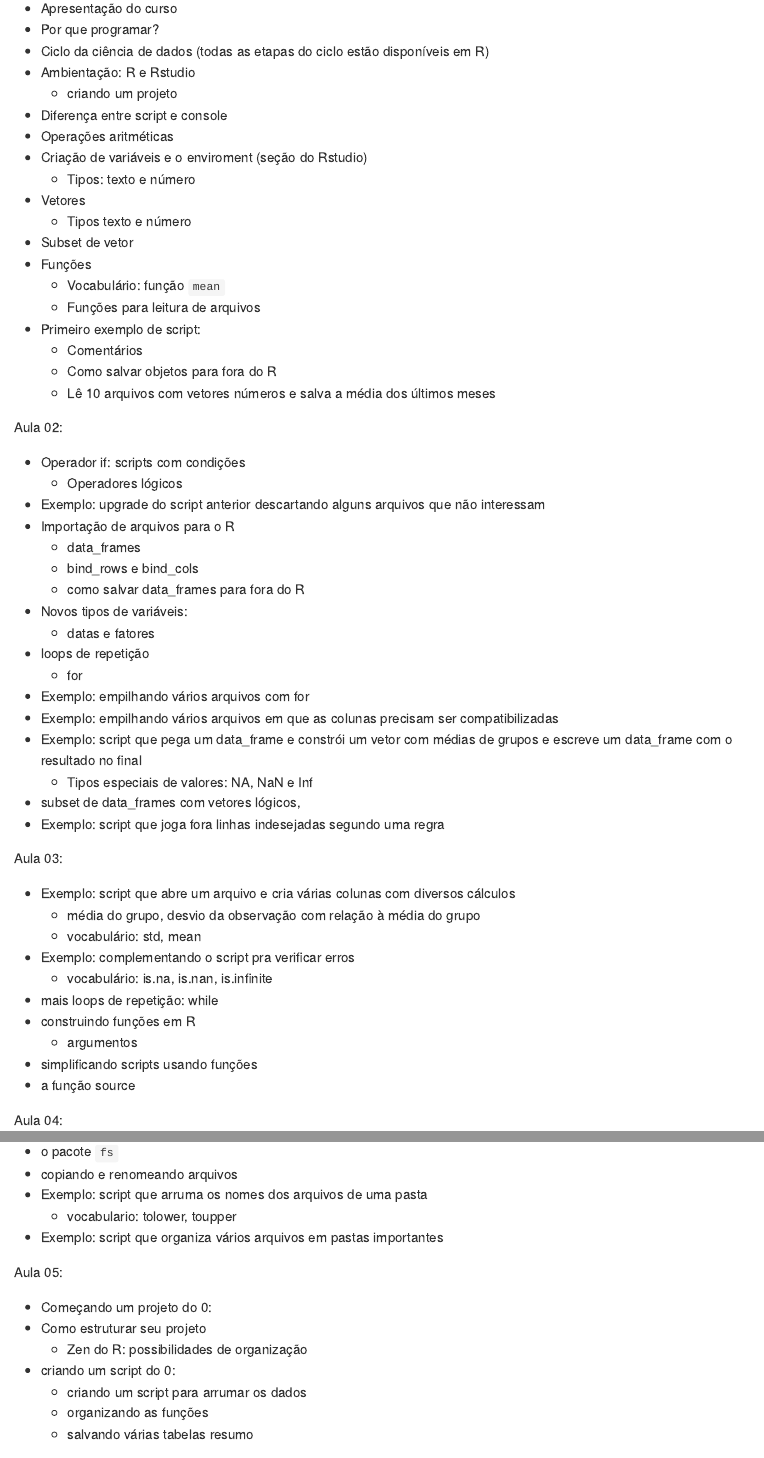
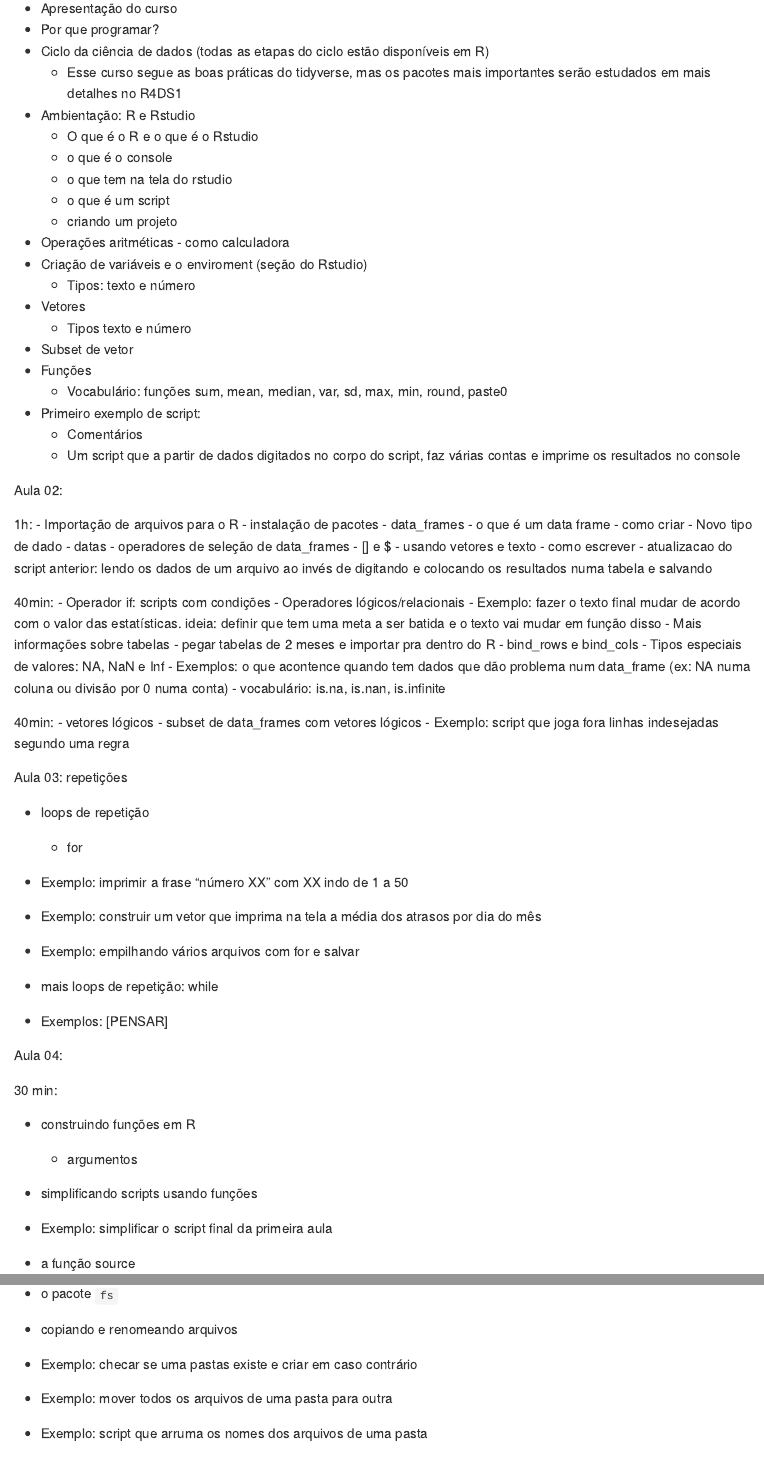
Before and after one commit to curso-r/main-intro-programacao, an R Markdown document (README.Rmd): the page in a window 1100 px wide, from 330 px down, and a second part further down, joined at a grey line. Rendered offline with R 4.5, knitr and Pandoc, with nearby package versions.

Commit message:
novo script

```diff
--- a/README.Rmd
+++ b/README.Rmd
@@ -24,54 +24,82 @@ Aula 01: Introdução
 - Apresentação do curso
 - Por que programar?
 - Ciclo da ciência de dados (todas as etapas do ciclo estão disponíveis em R)
+  - Esse curso segue as boas práticas do tidyverse, mas os pacotes mais importantes serão
+  estudados em mais detalhes no R4DS1
 - Ambientação: R e Rstudio
+  - O que é o R e o que é o Rstudio
+  - o que é o console
+  - o que tem na tela do rstudio
+  - o que é um script
   - criando um projeto
-- Diferença entre script e console
-- Operações aritméticas
+- Operações aritméticas - como calculadora
 - Criação de variáveis e o enviroment (seção do Rstudio)
   - Tipos: texto e número
 - Vetores
   - Tipos texto e número
 - Subset de vetor
 - Funções
-  - Vocabulário: função `mean`
-  - Funções para leitura de arquivos
+  - Vocabulário: funções sum, mean, median, var, sd, max, min, round, paste0
 - Primeiro exemplo de script:
   - Comentários
-  - Como salvar objetos para fora do R
-  - Lê 10 arquivos com vetores números e salva a média dos últimos meses
+  - Um script que a partir de dados digitados no corpo do script, faz várias contas e imprime
+  os resultados no console
 
 Aula 02:
 
+1h:
+- Importação de arquivos para o R
+  - instalação de pacotes
+  - data_frames
+  - o que é um data frame
+  - como criar
+- Novo tipo de dado
+  - datas
+- operadores de seleção de data_frames
+  - [] e $
+  - usando vetores e texto
+  - como escrever
+- atualizacao do script anterior: lendo os dados de um arquivo ao invés de digitando e colocando os resultados numa tabela e salvando
+
+40min:
 - Operador if: scripts com condições
-  - Operadores lógicos
-- Exemplo: upgrade do script anterior descartando alguns arquivos que não interessam
-- Importação de arquivos para o R
-  - data_frames
+  - Operadores lógicos/relacionais
+- Exemplo: fazer o texto final mudar de acordo com o valor das estatísticas. ideia: definir que tem uma meta a ser
+batida e o texto vai mudar em função disso
+- Mais informações sobre tabelas
+  - pegar tabelas de 2 meses e importar pra dentro do R
   - bind_rows e bind_cols
-  - como salvar data_frames para fora do R
-- Novos tipos de variáveis:
-  - datas e fatores
+  - Tipos especiais de valores: NA, NaN e Inf
+- Exemplos: o que acontence quando tem dados que dão problema num data_frame (ex: NA numa coluna ou divisão por 0 numa conta)
+  - vocabulário: is.na, is.nan, is.infinite
+
+40min:
+- vetores lógicos
+- subset de data_frames com vetores lógicos
+- Exemplo: script que joga fora linhas indesejadas segundo uma regra
+
+Aula 03: repetições
+
 - loops de repetição
   - for
-- Exemplo: empilhando vários arquivos com for
-- Exemplo: empilhando vários arquivos em que as colunas precisam ser compatibilizadas
-- Exemplo: script que pega um data_frame e constrói um vetor com médias de grupos e escreve um data_frame com o resultado no final
-  - Tipos especiais de valores: NA, NaN e Inf
-- subset de data_frames com vetores lógicos,
-- Exemplo: script que joga fora linhas indesejadas segundo uma regra
 
-Aula 03:
+- Exemplo: imprimir a frase "número XX" com XX indo de 1 a 50
+- Exemplo: construir um vetor que imprima na tela a média dos atrasos por dia do mês
+- Exemplo: empilhando vários arquivos com for e salvar
 
-- Exemplo: script que abre um arquivo e cria várias colunas com diversos cálculos
-  - média do grupo, desvio da observação com relação à média do grupo
-  - vocabulário: std, mean
-- Exemplo: complementando o script pra verificar erros
-  - vocabulário: is.na, is.nan, is.infinite
 - mais loops de repetição: while
+
+- Exemplos: [PENSAR]
+
+Aula 04:
+
+30 min:
+
 - construindo funções em R
   - argumentos
 - simplificando scripts usando funções
+
+- Exemplo: simplificar o script final da primeira aula
+
 - a função source
 
-Aula 04:
@@ -83,6 +120,6 @@ Aula 04:
+- Exemplo: checar se uma pastas existe e criar em caso contrário
+- Exemplo: mover todos os arquivos de uma pasta para outra
 - Exemplo: script que arruma os nomes dos arquivos de uma pasta
-    - vocabulario: tolower, toupper
-- Exemplo: script que organiza vários arquivos em pastas importantes
 
 Aula 05:
 
```
Also changed, not shown: exemplos_de_aula/01-introducao.R (+1 -11 lines), exemplos_de_aula/02-exemplo-script.R (+4 -0 lines), dados/voos_de_fevereiro.csv (added), exemplos_de_aula/03-tabelas.R (line endings or trailing spaces), README.Rmd (14 more changed lines).
